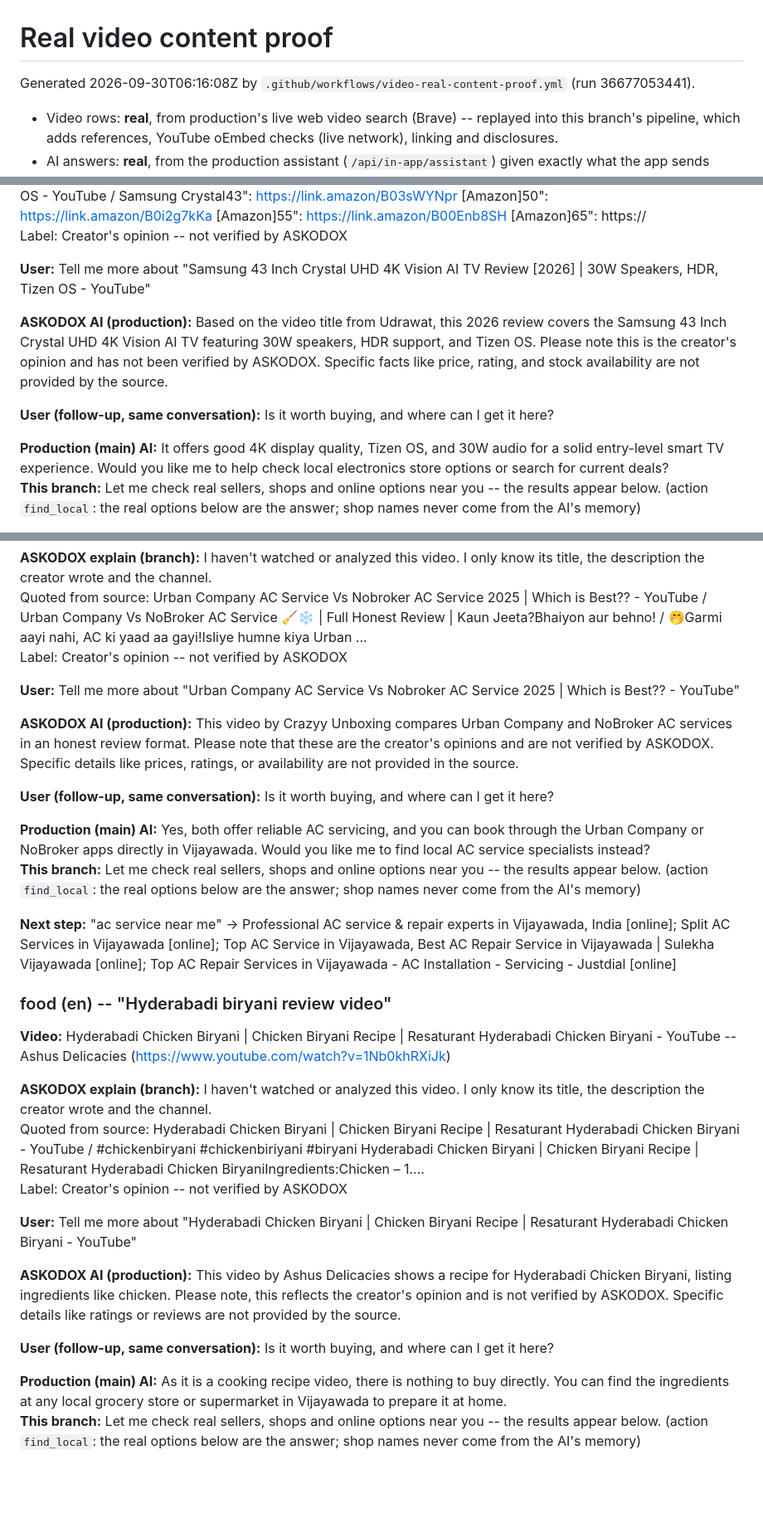
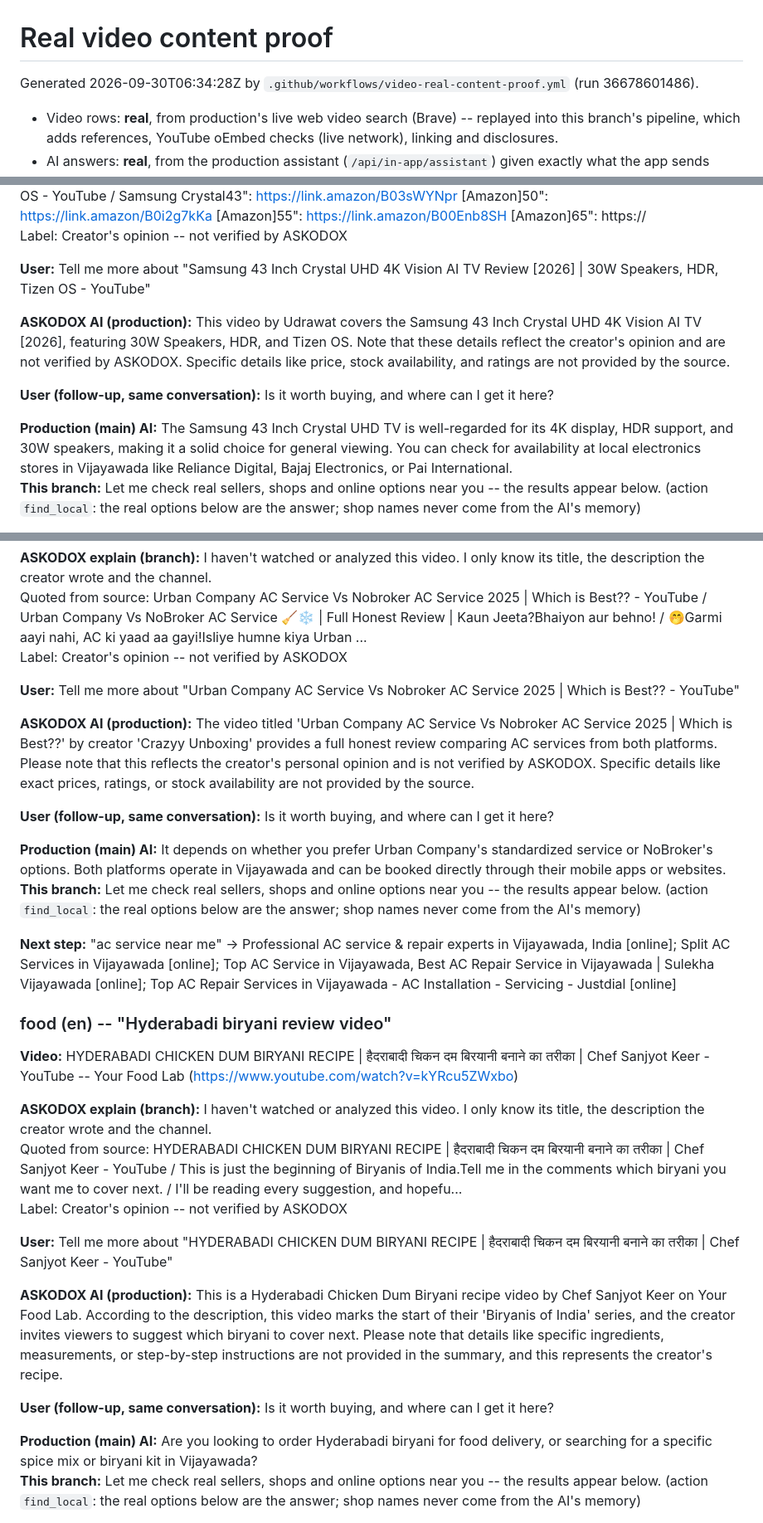
Before and after one commit to podx-bot/askodox, a Markdown page: docs/video_proof/README.md, 3 parts joined by grey strips. Shown at 83% size. GitHub-like rendering; blank space fills up the shorter version.

Commit message:
Video real-content proof (run 36678601486)

```diff
--- a/docs/video_proof/README.md
+++ b/docs/video_proof/README.md
@@ -1,6 +1,6 @@
 # Real video content proof
 
-Generated 2026-09-30T06:16:08Z by `.github/workflows/video-real-content-proof.yml` (run 36677053441).
+Generated 2026-09-30T06:34:28Z by `.github/workflows/video-real-content-proof.yml` (run 36678601486).
 
 * Video rows: **real**, from production's live web video search (Brave) -- replayed into this branch's pipeline, which adds references, YouTube oEmbed checks (live network), linking and disclosures.
 * AI answers: **real**, from the production assistant (`/api/in-app/assistant`) given exactly what the app sends (question + grounding from this branch's explain).
@@ -34,11 +34,11 @@ Label: Creator's opinion -- not verified by ASKODOX
 
 **User:** Tell me more about "Samsung 43 Inch Crystal UHD 4K Vision AI TV Review [2026] | 30W Speakers, HDR, Tizen OS - YouTube"
 
-**ASKODOX AI (production):** Based on the video title from Udrawat, this 2026 review covers the Samsung 43 Inch Crystal UHD 4K Vision AI TV featuring 30W speakers, HDR support, and Tizen OS. Please note this is the creator's opinion and has not been verified by ASKODOX. Specific facts like price, rating, and stock availability are not provided by the source.
+**ASKODOX AI (production):** This video by Udrawat covers the Samsung 43 Inch Crystal UHD 4K Vision AI TV [2026], featuring 30W Speakers, HDR, and Tizen OS. Note that these details reflect the creator's opinion and are not verified by ASKODOX. Specific details like price, stock availability, and ratings are not provided by the source.
 
 **User (follow-up, same conversation):** Is it worth buying, and where can I get it here?
 
-**Production (main) AI:** It offers good 4K display quality, Tizen OS, and 30W audio for a solid entry-level smart TV experience. Would you like me to help check local electronics store options or search for current deals?
+**Production (main) AI:** The Samsung 43 Inch Crystal UHD TV is well-regarded for its 4K display, HDR support, and 30W speakers, making it a solid choice for general viewing. You can check for availability at local electronics stores in Vijayawada like Reliance Digital, Bajaj Electronics, or Pai International.
 **This branch:** Let me check real sellers, shops and online options near you -- the results appear below. (action `find_local`: the real options below are the answer; shop names never come from the AI's memory)
 
 **Next step:** "samsung 43 inch tv near me" → samsung 43 inches tv | Used TV & DVD & Multimedia in Bangalore | Electronics & Appliances Quikr Bazaar Bangalore [used]; Samsung 43-inch TVs Price List in India (September 2026) [deals]; Second Hand TV - Old TV Latest Price, Manufacturers & Suppliers [used]; Buy Refurbished / Used TV & DVD in Vijayawada | Second Hand TV / Television For Sale Online | QuikrBazaar [used]
@@ -109,30 +109,30 @@ Label: Creator's opinion -- not verified by ASKODOX
 
 **User:** Tell me more about "Urban Company AC Service Vs Nobroker AC Service 2025 | Which is Best?? - YouTube"
 
-**ASKODOX AI (production):** This video by Crazyy Unboxing compares Urban Company and NoBroker AC services in an honest review format. Please note that these are the creator's opinions and are not verified by ASKODOX. Specific details like prices, ratings, or availability are not provided in the source.
+**ASKODOX AI (production):** The video titled 'Urban Company AC Service Vs Nobroker AC Service 2025 | Which is Best??' by creator 'Crazyy Unboxing' provides a full honest review comparing AC services from both platforms. Please note that this reflects the creator's personal opinion and is not verified by ASKODOX. Specific details like exact prices, ratings, or stock availability are not provided by the source.
 
 **User (follow-up, same conversation):** Is it worth buying, and where can I get it here?
 
-**Production (main) AI:** Yes, both offer reliable AC servicing, and you can book through the Urban Company or NoBroker apps directly in Vijayawada. Would you like me to find local AC service specialists instead?
+**Production (main) AI:** It depends on whether you prefer Urban Company's standardized service or NoBroker's options. Both platforms operate in Vijayawada and can be booked directly through their mobile apps or websites.
 **This branch:** Let me check real sellers, shops and online options near you -- the results appear below. (action `find_local`: the real options below are the answer; shop names never come from the AI's memory)
 
 **Next step:** "ac service near me" → Professional AC service & repair experts in Vijayawada, India [online]; Split AC Services in Vijayawada [online]; Top AC Service in Vijayawada, Best AC Repair Service in Vijayawada | Sulekha Vijayawada [online]; Top AC Repair Services in Vijayawada - AC Installation - Servicing - Justdial [online]
 
 ### food (en) -- "Hyderabadi biryani review video"
 
-**Video:** Hyderabadi Chicken Biryani | Chicken Biryani Recipe | Resaturant Hyderabadi Chicken Biryani - YouTube -- Ashus Delicacies (https://www.youtube.com/watch?v=1Nb0khRXiJk)
+**Video:** HYDERABADI CHICKEN DUM BIRYANI RECIPE | हैदराबादी चिकन दम बिरयानी बनाने का तरीका | Chef Sanjyot Keer - YouTube -- Your Food Lab (https://www.youtube.com/watch?v=kYRcu5ZWxbo)
 
 **ASKODOX explain (branch):** I haven't watched or analyzed this video. I only know its title, the description the creator wrote and the channel.
-Quoted from source: Hyderabadi Chicken Biryani | Chicken Biryani Recipe | Resaturant Hyderabadi Chicken Biryani - YouTube / #chickenbiryani #chickenbiriyani #biryani Hyderabadi Chicken Biryani | Chicken Biryani Recipe | Resaturant Hyderabadi Chicken BiryaniIngredients:Chicken – 1....
+Quoted from source: HYDERABADI CHICKEN DUM BIRYANI RECIPE | हैदराबादी चिकन दम बिरयानी बनाने का तरीका | Chef Sanjyot Keer - YouTube / This is just the beginning of Biryanis of India.Tell me in the comments which biryani you want me to cover next. / I'll be reading every suggestion, and hopefu...
 Label: Creator's opinion -- not verified by ASKODOX
 
-**User:** Tell me more about "Hyderabadi Chicken Biryani | Chicken Biryani Recipe | Resaturant Hyderabadi Chicken Biryani - YouTube"
+**User:** Tell me more about "HYDERABADI CHICKEN DUM BIRYANI RECIPE | हैदराबादी चिकन दम बिरयानी बनाने का तरीका | Chef Sanjyot Keer - YouTube"
 
-**ASKODOX AI (production):** This video by Ashus Delicacies shows a recipe for Hyderabadi Chicken Biryani, listing ingredients like chicken. Please note, this reflects the creator's opinion and is not verified by ASKODOX. Specific details like ratings or reviews are not provided by the source.
+**ASKODOX AI (production):** This is a Hyderabadi Chicken Dum Biryani recipe video by Chef Sanjyot Keer on Your Food Lab. According to the description, this video marks the start of their 'Biryanis of India' series, and the creator invites viewers to suggest which biryani to cover next. Please note that details like specific ingredients, measurements, or step-by-step instructions are not provided in the summary, and this represents the creator's recipe.
 
 **User (follow-up, same conversation):** Is it worth buying, and where can I get it here?
 
-**Production (main) AI:** As it is a cooking recipe video, there is nothing to buy directly. You can find the ingredients at any local grocery store or supermarket in Vijayawada to prepare it at home.
+**Production (main) AI:** Are you looking to order Hyderabadi biryani for food delivery, or searching for a specific spice mix or biryani kit in Vijayawada?
 **This branch:** Let me check real sellers, shops and online options near you -- the results appear below. (action `find_local`: the real options below are the answer; shop names never come from the AI's memory)
 
 **Next step:** "hyderabadi biryani near me" → Biryani - Used Kitchen & Other Appliances for sale in India | OLX [used]; Biryani Blues | Order Authentic Hyderabadi Dum Biryani Online [deals]; Order The Biryani Life Hyderabadi & Lucknowi Biryani Online in Vijayawada from EatSure [online]; Order Online – HYDERABAD BIRYANI POINT [online]
```
Also changed, not shown: other parts of docs/video_proof/README.md (+15 -15 lines), docs/video_proof/renders/electronics-te_3_ask_ai_answer.png, docs/video_proof/renders/electronics_3_ask_ai_answer.png, docs/video_proof/renders/service_3_ask_ai_answer.png, 8 other files.
